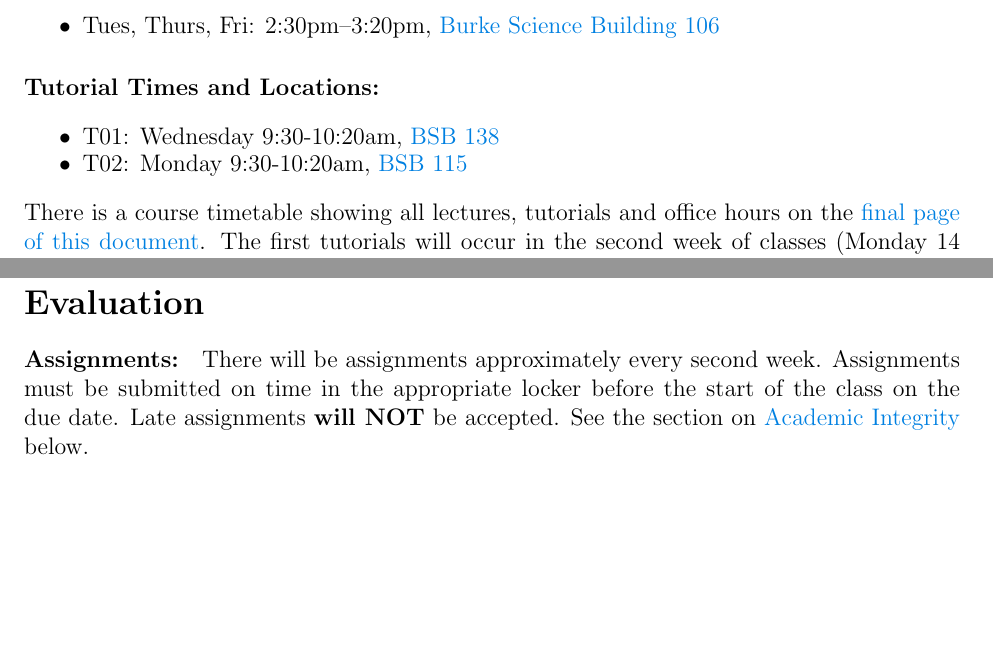
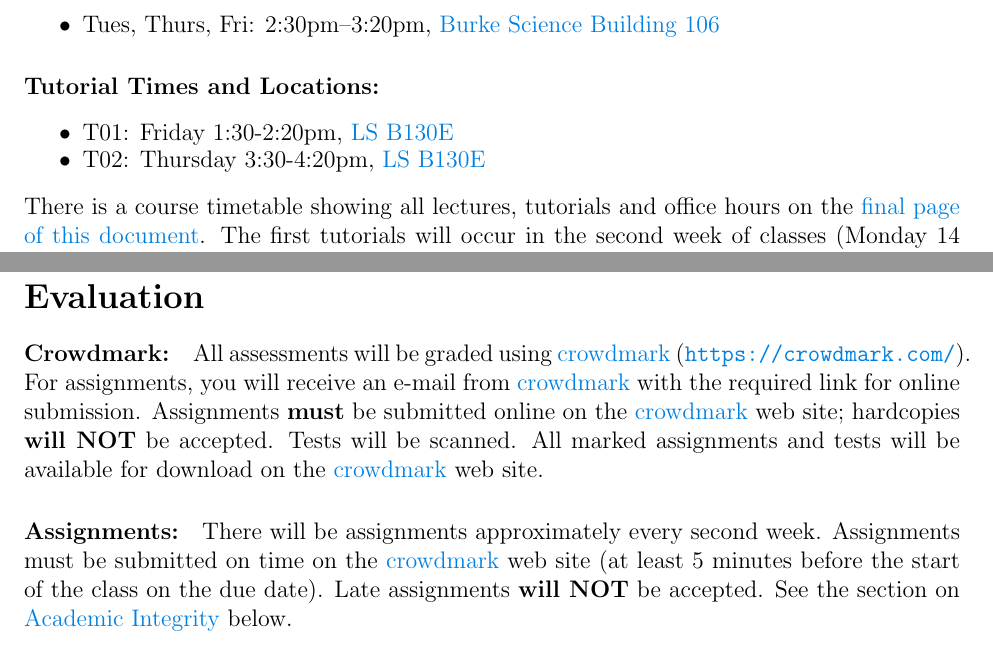
Before and after one commit to davidearn/math3a, a LaTeX document (handouts/3ainfo_2019.tex): two parts of pages 2 and 4 of 7, joined at a grey line, cut so that both start at the same text, the shorter picture padded with empty space. Compiled offline with pdfLaTeX.

Commit message:
info sheet updates

```diff
--- a/handouts/3ainfo_2019.tex
+++ b/handouts/3ainfo_2019.tex
@@ -125,8 +129,10 @@ If you send e-mail messages to your instructor, please bear in mind that he typi
 
 \paragraph*{Tutorial Times and Locations:}
 \begin{itemize}\addtolength{\itemsep}{-0.75\baselineskip}
-\item T01: Wednesday 9:30-10:20am, \href{https://library.mcmaster.ca/spaces/cct}{BSB 138}
-\item T02: Monday 9:30-10:20am, \href{https://library.mcmaster.ca/spaces/cct}{BSB 115}
+\item T01: Friday 1:30-2:20pm,
+  \href{https://library.mcmaster.ca/spaces/cct/classroom-directory}{LS B130E}
+\item T02: Thursday 3:30-4:20pm,
+  \href{https://library.mcmaster.ca/spaces/cct/classroom-directory}{LS B130E}
 \end{itemize}
 
 \noindent
@@ -177,7 +183,22 @@ The lectures covering the rigorous theory of the Riemann Integral (chapter 8 of
 
 \section*{Evaluation}
 
-\paragraph*{Assignments:} There will be assignments approximately every second week.  Assignments must be submitted on time in the appropriate locker before the start of the class on the due date.  Late assignments {\bf will NOT} be accepted.  See the section on \hyperlink{dishonesty}{Academic Integrity} below.
+\paragraph*{Crowdmark:} All assessments will be graded using
+\href{https://crowdmark.com/}{crowdmark}
+(\url{https://crowdmark.com/}).  For assignments, you will receive an
+e-mail from \href{https://crowdmark.com/}{crowdmark} with the required
+link for online submission.  Assignments \textbf{must} be submitted
+online on the \href{https://crowdmark.com/}{crowdmark} web site;
+hardcopies \textbf{will NOT} be accepted.  Tests will be scanned.  All
+marked assignments and tests will be available for download on the
+\href{https://crowdmark.com/}{crowdmark} web site.
+
+\paragraph*{Assignments:} There will be assignments approximately
+every second week.  Assignments must be submitted on time on the
+\href{https://crowdmark.com/}{crowdmark} web site (at least 5 minutes
+before the start of the class on the due date).  Late assignments {\bf
+  will NOT} be accepted.  See the section on
+\hyperlink{dishonesty}{Academic Integrity} below.
 %
 \begin{center}
 \rowcolors{2}{yellow}{pink}
```
Also changed, not shown: handouts/3atimetable_2019.tex (+4 -4 lines), handouts/3ainfo_2019.tex (6 more changed lines).
